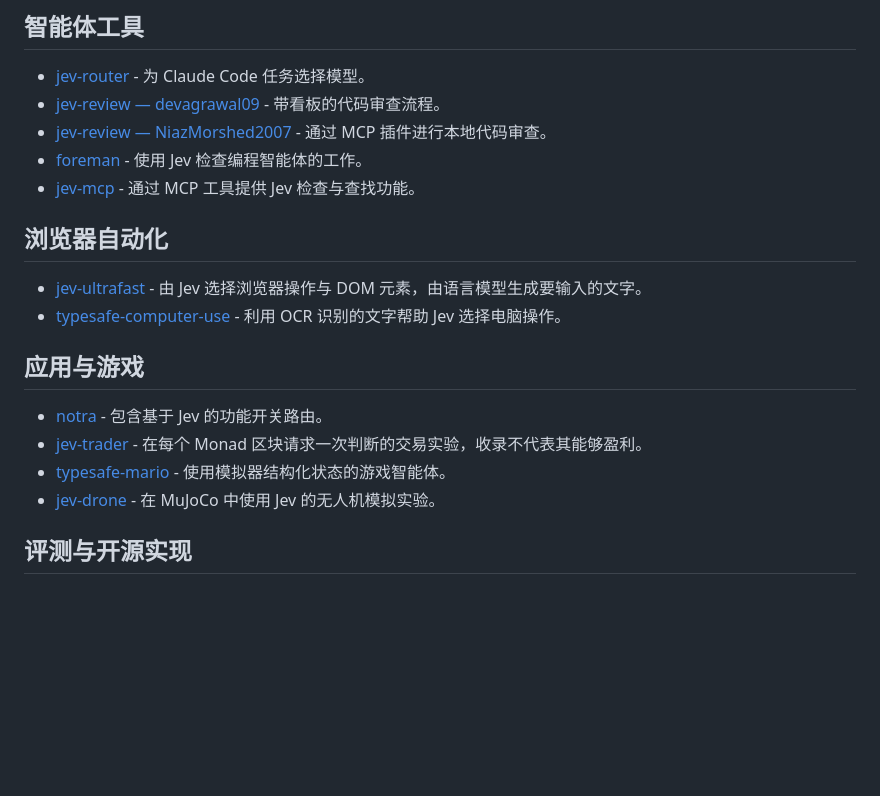
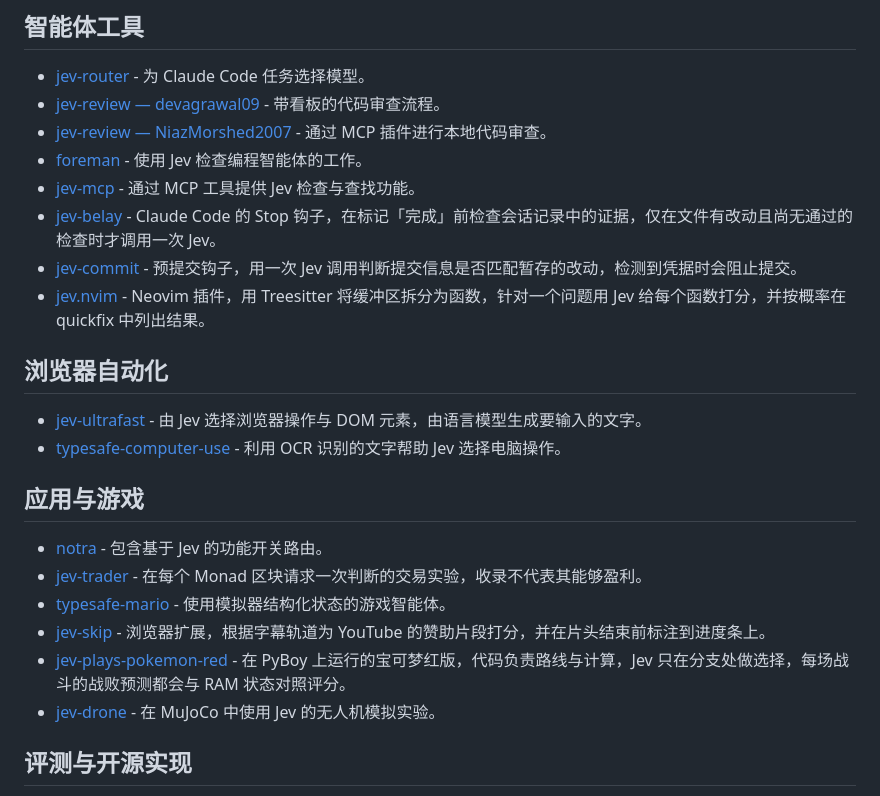
Before and after one commit to majiayu000/anosomejev, a Markdown page: README_zh.md, the part around the change. Drawn GitHub-style; blank space fills up the shorter version.

```diff
--- a/README_zh.md
+++ b/README_zh.md
@@ -46,6 +46,9 @@ Jev 用于选择选项、打分和判断条件，结果可供程序继续处理
 - [jev-review — NiazMorshed2007](https://github.com/NiazMorshed2007/jev-review) - 通过 MCP 插件进行本地代码审查。
 - [foreman](https://github.com/thruwire/foreman) - 使用 Jev 检查编程智能体的工作。
 - [jev-mcp](https://github.com/jkudish/jev-mcp) - 通过 MCP 工具提供 Jev 检查与查找功能。
+- [jev-belay](https://github.com/valentynkit/jev-belay) - Claude Code 的 Stop 钩子，在标记「完成」前检查会话记录中的证据，仅在文件有改动且尚无通过的检查时才调用一次 Jev。
+- [jev-commit](https://github.com/valentynkit/jev-commit) - 预提交钩子，用一次 Jev 调用判断提交信息是否匹配暂存的改动，检测到凭据时会阻止提交。
+- [jev.nvim](https://github.com/valentynkit/jev.nvim) - Neovim 插件，用 Treesitter 将缓冲区拆分为函数，针对一个问题用 Jev 给每个函数打分，并按概率在 quickfix 中列出结果。
 
 ## 浏览器自动化
 
@@ -57,6 +60,8 @@ Jev 用于选择选项、打分和判断条件，结果可供程序继续处理
 - [notra](https://github.com/usenotra/notra) - 包含基于 Jev 的功能开关路由。
 - [jev-trader](https://github.com/jarrodwatts/jev-trader) - 在每个 Monad 区块请求一次判断的交易实验，收录不代表其能够盈利。
 - [typesafe-mario](https://github.com/fhshaik/typesafe-mario) - 使用模拟器结构化状态的游戏智能体。
+- [jev-skip](https://github.com/valentynkit/jev-skip) - 浏览器扩展，根据字幕轨道为 YouTube 的赞助片段打分，并在片头结束前标注到进度条上。
+- [jev-plays-pokemon-red](https://github.com/valentynkit/jev-plays-pokemon-red) - 在 PyBoy 上运行的宝可梦红版，代码负责路线与计算，Jev 只在分支处做选择，每场战斗的战败预测都会与 RAM 状态对照评分。
 - [jev-drone](https://github.com/RomanSlack/jev-drone) - 在 MuJoCo 中使用 Jev 的无人机模拟实验。
 
 ## 评测与开源实现
```
Also changed, not shown: README.md (+5 -0 lines).
